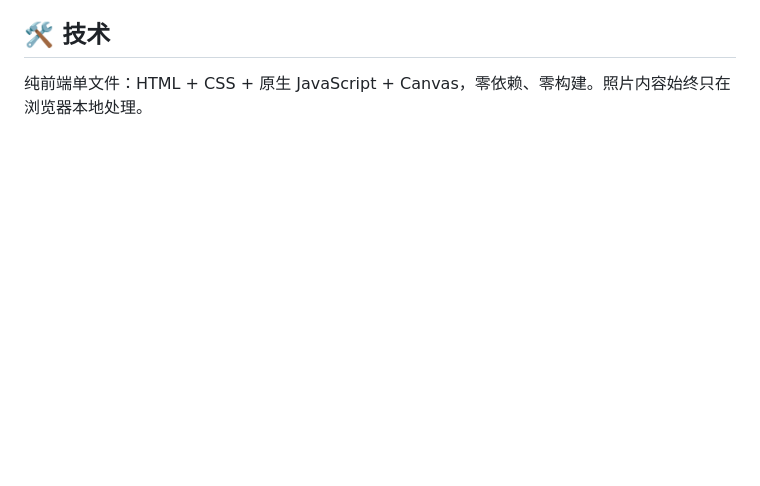
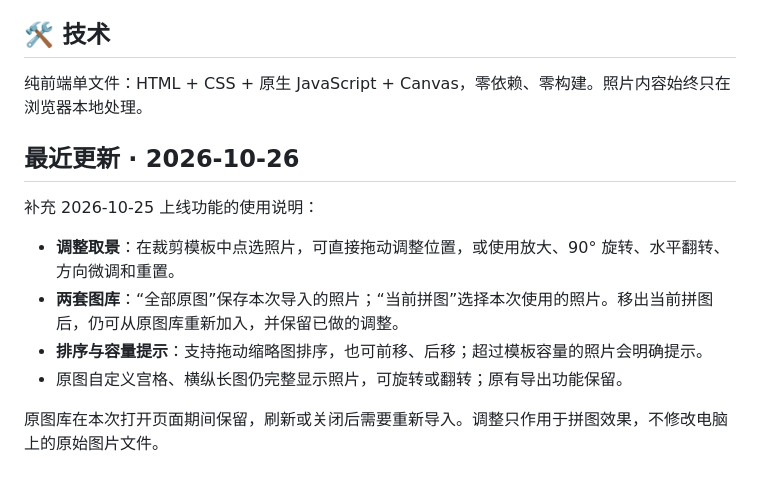
Before and after one commit to pamelaaaaa1218/collage-tool, a Markdown page: README.md, the part around the change. GitHub-like rendering; blank space fills up the shorter version.

Commit message:
docs: explain photo adjustments and reusable image libraries

```diff
--- a/README.md
+++ b/README.md
@@ -70,3 +70,14 @@ https://pamelaaaaa1218.github.io/collage-tool/，用浏览器打开即可（推
 ## 🛠 技术
 
 纯前端单文件：HTML + CSS + 原生 JavaScript + Canvas，零依赖、零构建。照片内容始终只在浏览器本地处理。
+
+## 最近更新 · 2026-10-26
+
+补充 2026-10-25 上线功能的使用说明：
+
+- **调整取景**：在裁剪模板中点选照片，可直接拖动调整位置，或使用放大、90° 旋转、水平翻转、方向微调和重置。
+- **两套图库**：“全部原图”保存本次导入的照片；“当前拼图”选择本次使用的照片。移出当前拼图后，仍可从原图库重新加入，并保留已做的调整。
+- **排序与容量提示**：支持拖动缩略图排序，也可前移、后移；超过模板容量的照片会明确提示。
+- 原图自定义宫格、横纵长图仍完整显示照片，可旋转或翻转；原有导出功能保留。
+
+原图库在本次打开页面期间保留，刷新或关闭后需要重新导入。调整只作用于拼图效果，不修改电脑上的原始图片文件。
```
